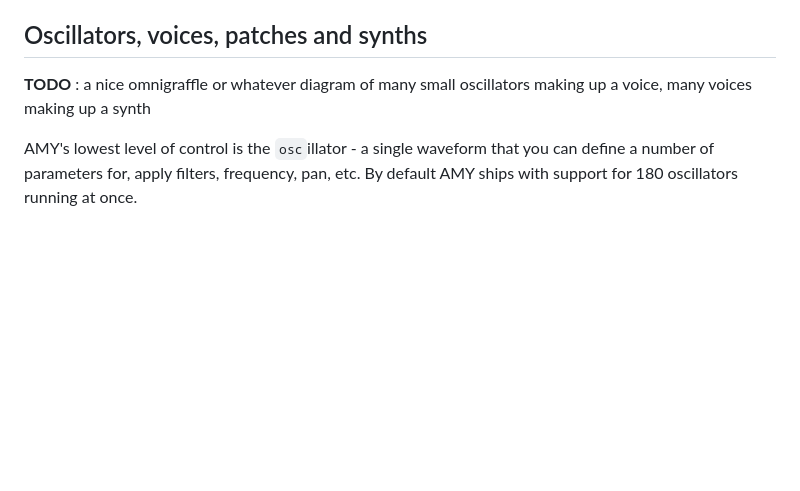
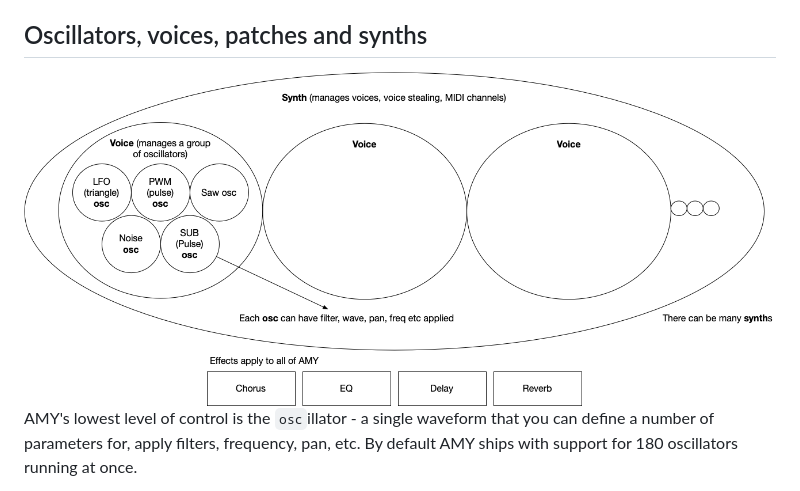
Before and after one commit to shorepine/amy, a Markdown page: docs/synth.md, the part around the change. Drawn GitHub-style; pictures changed too: docs/amy_light.png (added); blank space fills up the shorter version.

Commit message:
diagram

```diff
--- a/docs/synth.md
+++ b/docs/synth.md
@@ -24,7 +24,10 @@
 
 ## Oscillators, voices, patches and synths
 
-**TODO** : a nice omnigraffle or whatever diagram of many small oscillators making up a voice, many voices making up a synth
+<picture>
+  <source media="(prefers-color-scheme: dark)" srcset="./amy_dark.png">
+  <img src="./amy_light.png">
+</picture>
 
 AMY's lowest level of control is the `osc`illator - a single waveform that you can define a number of parameters for, apply filters, frequency, pan, etc. By default AMY ships with support for 180 oscillators running at once.
 
```
Also changed, not shown: docs/amy_dark.png (added).
